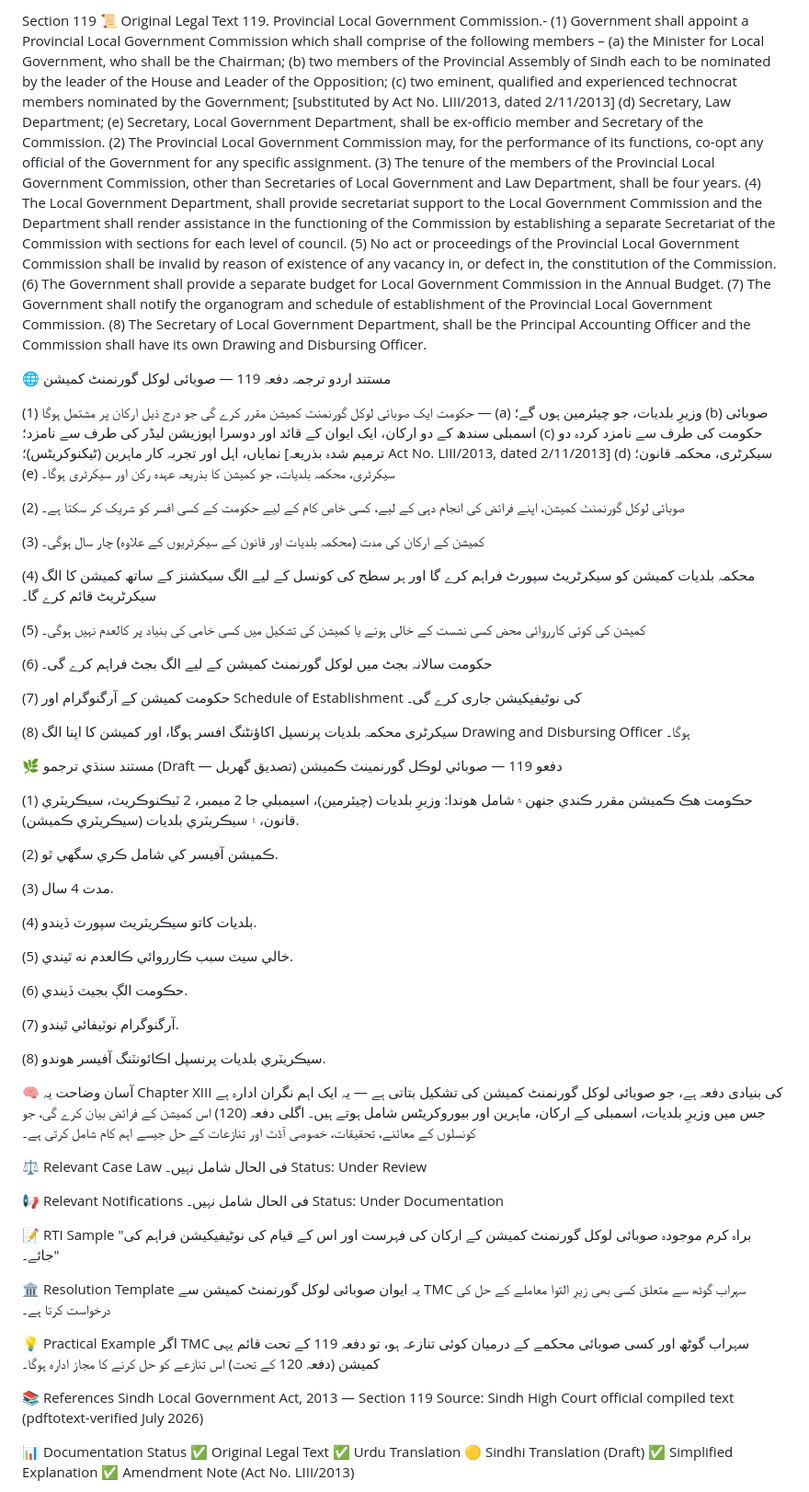
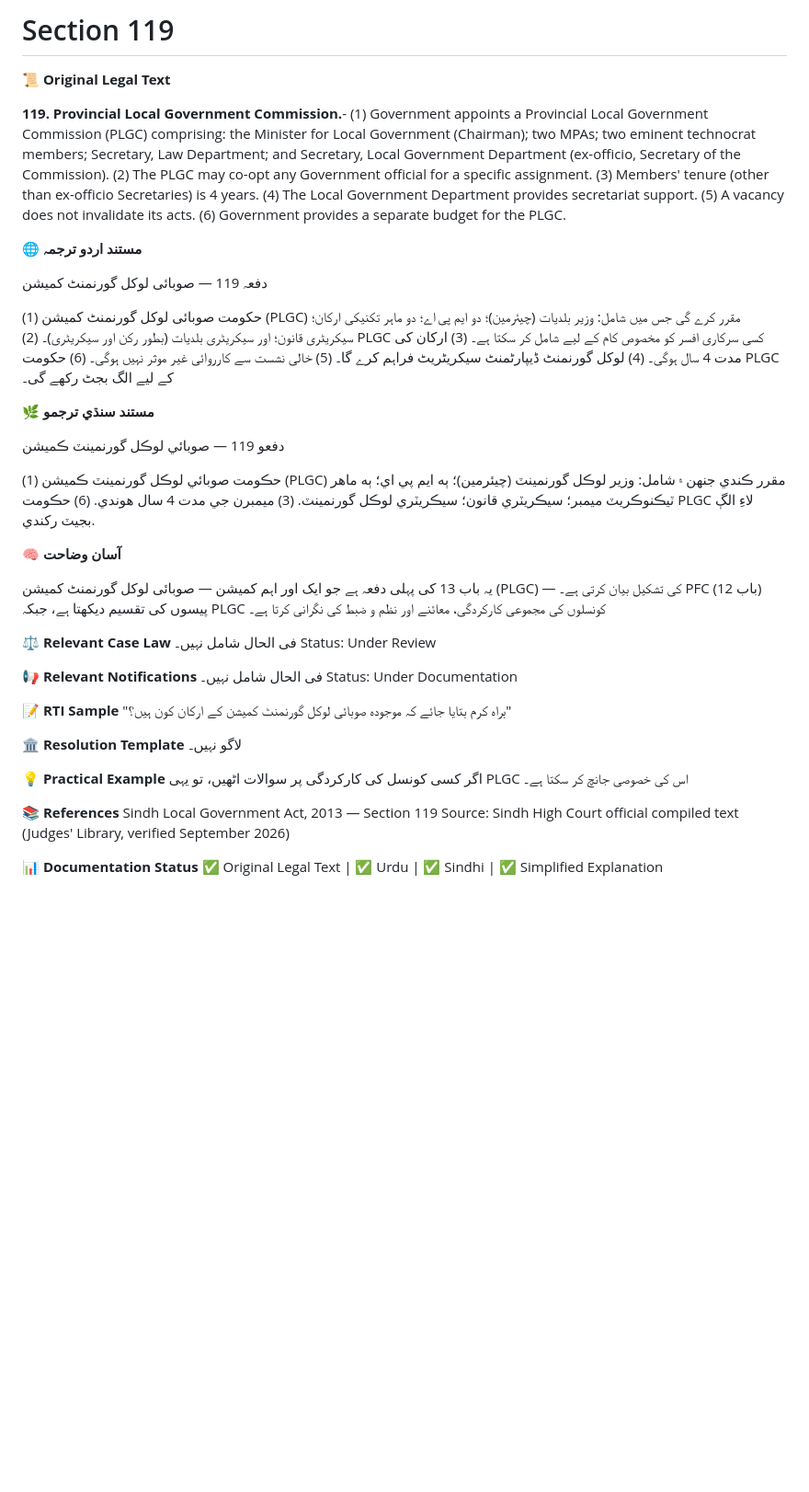
Before and after one commit to raheemsariouae-786/Sindh-Local-Government-Act-2013, a Markdown page: docs/section-119.md, the part around one of its changes. Shown at 92% size. Drawn GitHub-style; blank space fills up the shorter version.

Commit message:
Add: Sections 119-120 (Chapter XIII - Provincial Local Government Commission)
Adds individual section files for Sections 119 and 120, covering the Provincial Local Government Commission.

```diff
--- a/docs/section-119.md
+++ b/docs/section-119.md
@@ -1,88 +1,51 @@
-Section 119
-📜 Original Legal Text
-119. Provincial Local Government Commission.- (1) Government shall appoint a Provincial Local Government Commission which shall comprise of the following members –
-(a) the Minister for Local Government, who shall be the Chairman;
-(b) two members of the Provincial Assembly of Sindh each to be nominated by the leader of the House and Leader of the Opposition;
-(c) two eminent, qualified and experienced technocrat members nominated by the Government; [substituted by Act No. LIII/2013, dated 2/11/2013]
-(d) Secretary, Law Department;
-(e) Secretary, Local Government Department, shall be ex-officio member and Secretary of the Commission.
-(2) The Provincial Local Government Commission may, for the performance of its functions, co-opt any official of the Government for any specific assignment.
-(3) The tenure of the members of the Provincial Local Government Commission, other than Secretaries of Local Government and Law Department, shall be four years.
-(4) The Local Government Department, shall provide secretariat support to the Local Government Commission and the Department shall render assistance in the functioning of the Commission by establishing a separate Secretariat of the Commission with sections for each level of council.
-(5) No act or proceedings of the Provincial Local Government Commission shall be invalid by reason of existence of any vacancy in, or defect in, the constitution of the Commission.
-(6) The Government shall provide a separate budget for Local Government Commission in the Annual Budget.
-(7) The Government shall notify the organogram and schedule of establishment of the Provincial Local Government Commission.
-(8) The Secretary of Local Government Department, shall be the Principal Accounting Officer and the Commission shall have its own Drawing and Disbursing Officer.
+# Section 119
 
-🌐 مستند اردو ترجمہ
+📜 **Original Legal Text**
+
+**119. Provincial Local Government Commission.**- (1) Government appoints a Provincial Local Government Commission (PLGC) comprising: the Minister for Local Government (Chairman); two MPAs; two eminent technocrat members; Secretary, Law Department; and Secretary, Local Government Department (ex-officio, Secretary of the Commission). (2) The PLGC may co-opt any Government official for a specific assignment. (3) Members' tenure (other than ex-officio Secretaries) is 4 years. (4) The Local Government Department provides secretariat support. (5) A vacancy does not invalidate its acts. (6) Government provides a separate budget for the PLGC.
+
+🌐 **مستند اردو ترجمہ**
+
 دفعہ 119 — صوبائی لوکل گورنمنٹ کمیشن
 
-(1) حکومت ایک صوبائی لوکل گورنمنٹ کمیشن مقرر کرے گی جو درج ذیل ارکان پر مشتمل ہوگا —
-(a) وزیرِ بلدیات، جو چیئرمین ہوں گے؛
-(b) صوبائی اسمبلی سندھ کے دو ارکان، ایک ایوان کے قائد اور دوسرا اپوزیشن لیڈر کی طرف سے نامزد؛
-(c) حکومت کی طرف سے نامزد کردہ دو نمایاں، اہل اور تجربہ کار ماہرین (ٹیکنوکریٹس)؛ [ترمیم شدہ بذریعہ Act No. LIII/2013, dated 2/11/2013]
-(d) سیکرٹری، محکمہ قانون؛
-(e) سیکرٹری، محکمہ بلدیات، جو کمیشن کا بذریعہ عہدہ رکن اور سیکرٹری ہوگا۔
+(1) حکومت صوبائی لوکل گورنمنٹ کمیشن (PLGC) مقرر کرے گی جس میں شامل: وزیر بلدیات (چیئرمین)؛ دو ایم پی اے؛ دو ماہر تکنیکی ارکان؛ سیکریٹری قانون؛ اور سیکریٹری بلدیات (بطور رکن اور سیکریٹری)۔
+(2) PLGC کسی سرکاری افسر کو مخصوص کام کے لیے شامل کر سکتا ہے۔
+(3) ارکان کی مدت 4 سال ہوگی۔
+(4) لوکل گورنمنٹ ڈیپارٹمنٹ سیکریٹریٹ فراہم کرے گا۔
+(5) خالی نشست سے کارروائی غیر موثر نہیں ہوگی۔
+(6) حکومت PLGC کے لیے الگ بجٹ رکھے گی۔
 
-(2) صوبائی لوکل گورنمنٹ کمیشن، اپنے فرائض کی انجام دہی کے لیے، کسی خاص کام کے لیے حکومت کے کسی افسر کو شریک کر سکتا ہے۔
+🌿 **مستند سنڌي ترجمو**
 
-(3) کمیشن کے ارکان کی مدت (محکمہ بلدیات اور قانون کے سیکرٹریوں کے علاوہ) چار سال ہوگی۔
-
-(4) محکمہ بلدیات کمیشن کو سیکرٹریٹ سپورٹ فراہم کرے گا اور ہر سطح کی کونسل کے لیے الگ سیکشنز کے ساتھ کمیشن کا الگ سیکرٹریٹ قائم کرے گا۔
-
-(5) کمیشن کی کوئی کارروائی محض کسی نشست کے خالی ہونے یا کمیشن کی تشکیل میں کسی خامی کی بنیاد پر کالعدم نہیں ہوگی۔
-
-(6) حکومت سالانہ بجٹ میں لوکل گورنمنٹ کمیشن کے لیے الگ بجٹ فراہم کرے گی۔
-
-(7) حکومت کمیشن کے آرگنوگرام اور Schedule of Establishment کی نوٹیفیکیشن جاری کرے گی۔
-
-(8) سیکرٹری محکمہ بلدیات پرنسپل اکاؤنٹنگ افسر ہوگا، اور کمیشن کا اپنا الگ Drawing and Disbursing Officer ہوگا۔
-
-🌿 مستند سنڌي ترجمو (Draft — تصديق گھربل)
 دفعو 119 — صوبائي لوڪل گورنمينٽ ڪميشن
 
-(1) حڪومت هڪ ڪميشن مقرر ڪندي جنهن ۾ شامل هوندا: وزيرِ بلديات (چيئرمين)، اسيمبلي جا 2 ميمبر، 2 ٽيڪنوڪريٽ، سيڪريٽري قانون، ۽ سيڪريٽري بلديات (سيڪريٽري ڪميشن).
+(1) حڪومت صوبائي لوڪل گورنمينٽ ڪميشن (PLGC) مقرر ڪندي جنهن ۾ شامل: وزير لوڪل گورنمينٽ (چيئرمين)؛ ٻه ايم پي اي؛ ٻه ماهر ٽيڪنوڪريٽ ميمبر؛ سيڪريٽري قانون؛ سيڪريٽري لوڪل گورنمينٽ.
+(3) ميمبرن جي مدت 4 سال هوندي.
+(6) حڪومت PLGC لاءِ الڳ بجيٽ رکندي.
 
-(2) ڪميشن آفيسر کي شامل ڪري سگهي ٿو.
+🧠 **آسان وضاحت**
 
-(3) مدت 4 سال.
+یہ باب 13 کی پہلی دفعہ ہے جو ایک اور اہم کمیشن — صوبائی لوکل گورنمنٹ کمیشن (PLGC) — کی تشکیل بیان کرتی ہے۔ PFC (باب 12) پیسوں کی تقسیم دیکھتا ہے، جبکہ PLGC کونسلوں کی مجموعی کارکردگی، معائنے اور نظم و ضبط کی نگرانی کرتا ہے۔
 
-(4) بلديات کاتو سيڪريٽريٽ سپورٽ ڏيندو.
-
-(5) خالي سيٽ سبب ڪارروائي ڪالعدم نه ٿيندي.
-
-(6) حڪومت الڳ بجيٽ ڏيندي.
-
-(7) آرگنوگرام نوٽيفائي ٿيندو.
-
-(8) سيڪريٽري بلديات پرنسپل اڪائونٽنگ آفيسر هوندو.
-
-🧠 آسان وضاحت
-یہ Chapter XIII کی بنیادی دفعہ ہے، جو صوبائی لوکل گورنمنٹ کمیشن کی تشکیل بتاتی ہے — یہ ایک اہم نگران ادارہ ہے جس میں وزیرِ بلدیات، اسمبلی کے ارکان، ماہرین اور بیوروکریٹس شامل ہوتے ہیں۔ اگلی دفعہ (120) اس کمیشن کے فرائض بیان کرے گی، جو کونسلوں کے معائنے، تحقیقات، خصوصی آڈٹ اور تنازعات کے حل جیسے اہم کام شامل کرتی ہے۔
-
-⚖️ Relevant Case Law
+⚖️ **Relevant Case Law**
 فی الحال شامل نہیں۔ Status: Under Review
 
-📢 Relevant Notifications
+📢 **Relevant Notifications**
 فی الحال شامل نہیں۔ Status: Under Documentation
 
-📝 RTI Sample
-"براہ کرم موجودہ صوبائی لوکل گورنمنٹ کمیشن کے ارکان کی فہرست اور اس کے قیام کی نوٹیفیکیشن فراہم کی جائے۔"
+📝 **RTI Sample**
+"براہ کرم بتایا جائے کہ موجودہ صوبائی لوکل گورنمنٹ کمیشن کے ارکان کون ہیں؟"
 
-🏛 Resolution Template
-یہ ایوان صوبائی لوکل گورنمنٹ کمیشن سے TMC سہراب گوٹھ سے متعلق کسی بھی زیرِ التوا معاملے کے حل کی درخواست کرتا ہے۔
+🏛 **Resolution Template**
+لاگو نہیں۔
 
-💡 Practical Example
-اگر TMC سہراب گوٹھ اور کسی صوبائی محکمے کے درمیان کوئی تنازعہ ہو، تو دفعہ 119 کے تحت قائم یہی کمیشن (دفعہ 120 کے تحت) اس تنازعے کو حل کرنے کا مجاز ادارہ ہوگا۔
+💡 **Practical Example**
+اگر کسی کونسل کی کارکردگی پر سوالات اٹھیں، تو یہی PLGC اس کی خصوصی جانچ کر سکتا ہے۔
 
-📚 References
+📚 **References**
 Sindh Local Government Act, 2013 — Section 119
-Source: Sindh High Court official compiled text (pdftotext-verified July 2026)
+Source: Sindh High Court official compiled text (Judges' Library, verified September 2026)
 
-📊 Documentation Status
-✅ Original Legal Text
-✅ Urdu Translation
-🟡 Sindhi Translation (Draft)
-✅ Simplified Explanation
-✅ Amendment Note (Act No. LIII/2013)
+📊 **Documentation Status**
+✅ Original Legal Text | ✅ Urdu | ✅ Sindhi | ✅ Simplified Explanation
 
```
Also changed, not shown: other parts of docs/section-119.md (+1 -1 lines), docs/section-120.md (+44 -54 lines).
